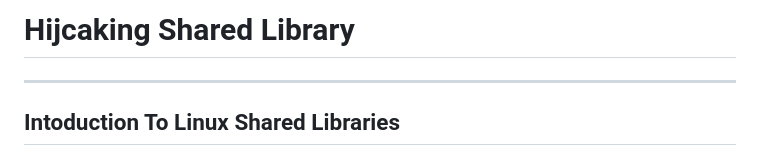
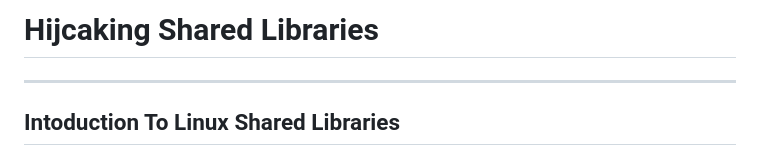
Before and after one commit to masjadaan/TechSecurityArticles, a Markdown page: Linux/HijackingSharedLibraries/HijackingSharedLibraries.md, the part around the change. Rendered like a GitHub page.

```diff
--- a/Linux/HijackingSharedLibraries/HijackingSharedLibraries.md
+++ b/Linux/HijackingSharedLibraries/HijackingSharedLibraries.md
@@ -1,4 +1,4 @@
-# Hijcaking Shared Library
+# Hijcaking Shared Libraries
 * * *
 ## Intoduction To Linux Shared Libraries
 
```
